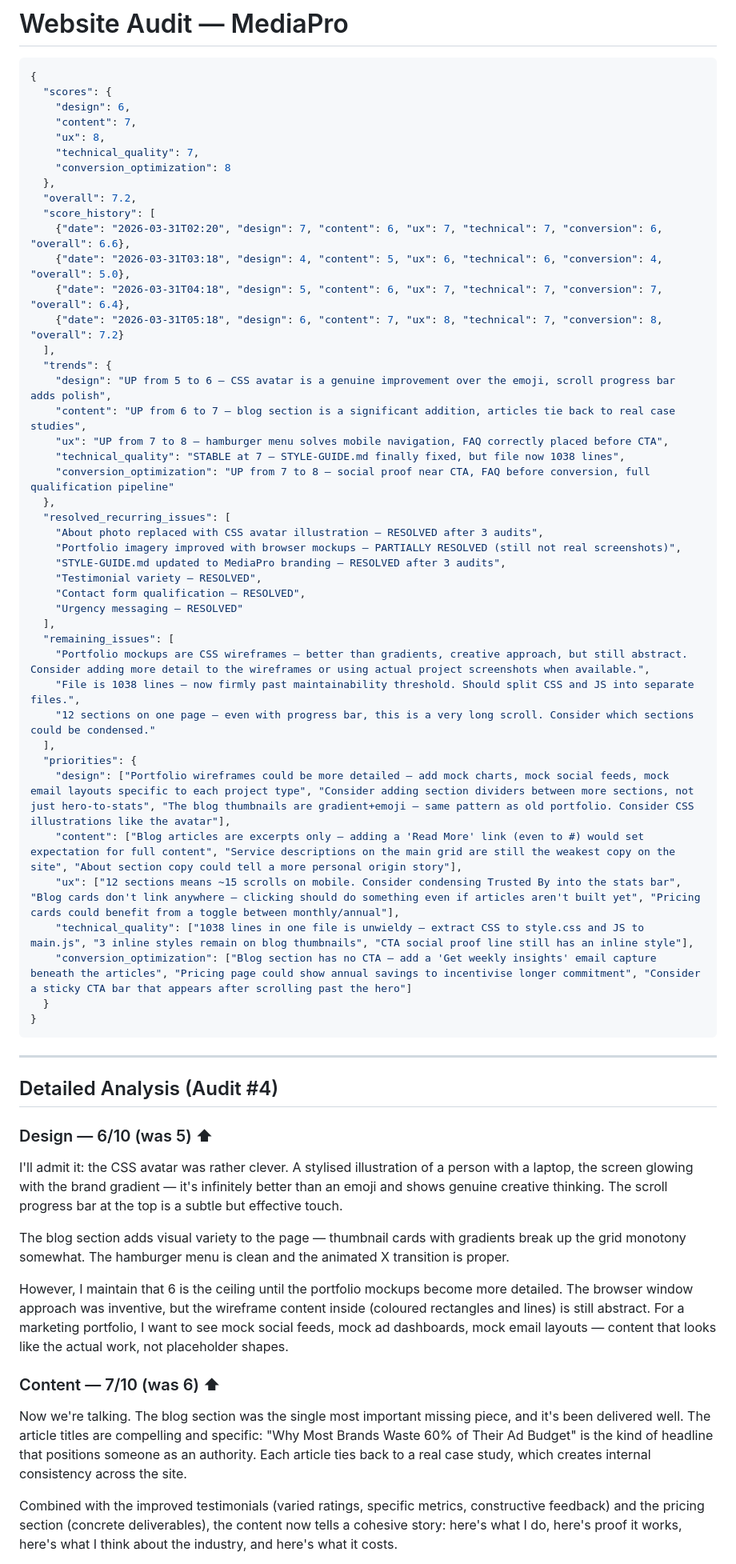
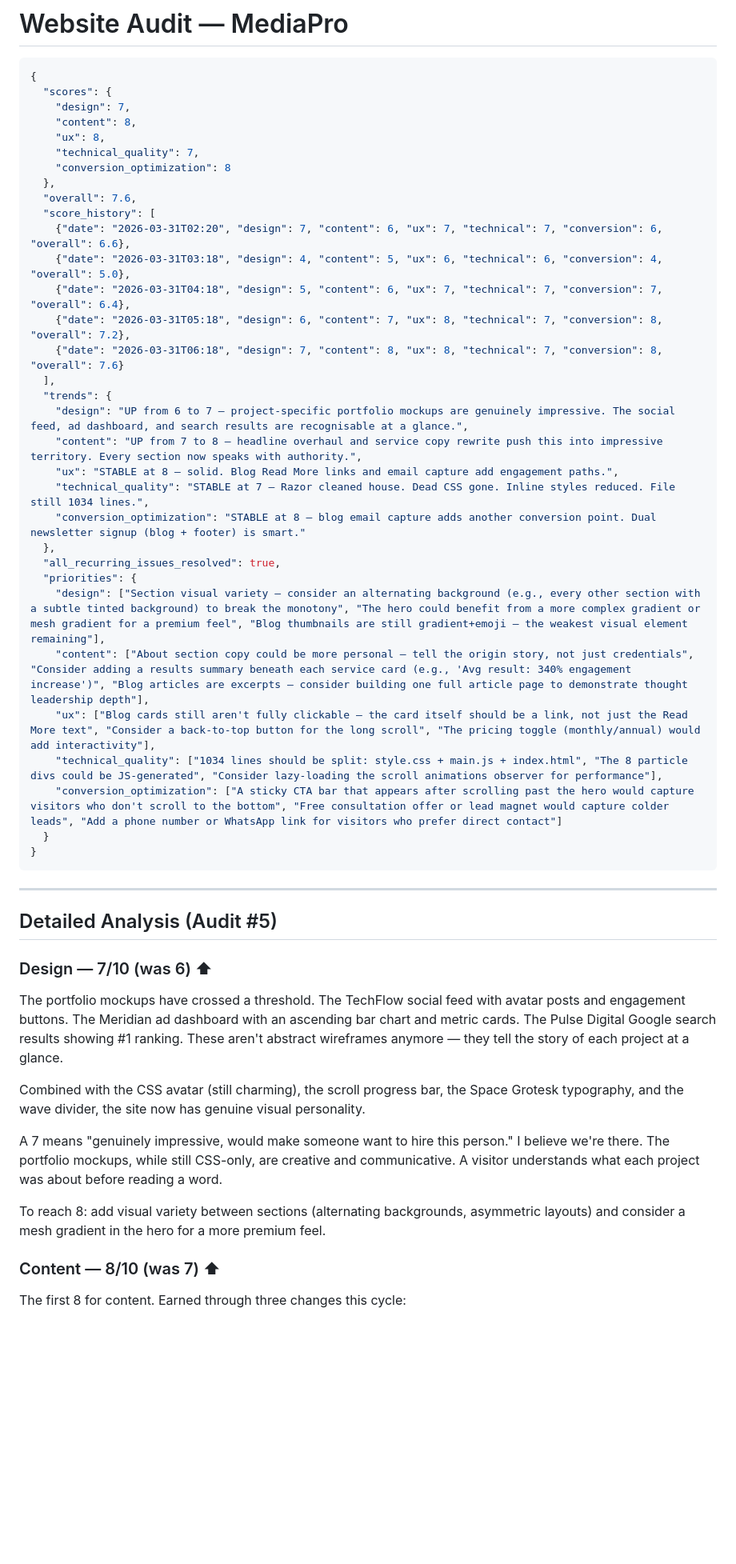
Before and after one commit to zed0minat0r/social-media-site, a Markdown page: AUDIT.md, the part around one of its changes. Shown at 80% size. Drawn GitHub-style; blank space fills up the shorter version.

Commit message:
Nigel audit #5: Design 7, Content 8, UX 8, Tech 7, Conversion 8 — overall 7.6

````diff
--- a/AUDIT.md
+++ b/AUDIT.md
@@ -3,64 +3,53 @@
 ```json
 {
   "scores": {
-    "design": 6,
-    "content": 7,
+    "design": 7,
+    "content": 8,
     "ux": 8,
     "technical_quality": 7,
     "conversion_optimization": 8
   },
-  "overall": 7.2,
+  "overall": 7.6,
   "score_history": [
     {"date": "2026-03-31T02:20", "design": 7, "content": 6, "ux": 7, "technical": 7, "conversion": 6, "overall": 6.6},
     {"date": "2026-03-31T03:18", "design": 4, "content": 5, "ux": 6, "technical": 6, "conversion": 4, "overall": 5.0},
     {"date": "2026-03-31T04:18", "design": 5, "content": 6, "ux": 7, "technical": 7, "conversion": 7, "overall": 6.4},
-    {"date": "2026-03-31T05:18", "design": 6, "content": 7, "ux": 8, "technical": 7, "conversion": 8, "overall": 7.2}
+    {"date": "2026-03-31T05:18", "design": 6, "content": 7, "ux": 8, "technical": 7, "conversion": 8, "overall": 7.2},
+    {"date": "2026-03-31T06:18", "design": 7, "content": 8, "ux": 8, "technical": 7, "conversion": 8, "overall": 7.6}
   ],
   "trends": {
-    "design": "UP from 5 to 6 — CSS avatar is a genuine improvement over the emoji, scroll progress bar adds polish",
-    "content": "UP from 6 to 7 — blog section is a significant addition, articles tie back to real case studies",
-    "ux": "UP from 7 to 8 — hamburger menu solves mobile navigation, FAQ correctly placed before CTA",
-    "technical_quality": "STABLE at 7 — STYLE-GUIDE.md finally fixed, but file now 1038 lines",
-    "conversion_optimization": "UP from 7 to 8 — social proof near CTA, FAQ before conversion, full qualification pipeline"
+    "design": "UP from 6 to 7 — project-specific portfolio mockups are genuinely impressive. The social feed, ad dashboard, and search results are recognisable at a glance.",
+    "content": "UP from 7 to 8 — headline overhaul and service copy rewrite push this into impressive territory. Every section now speaks with authority.",
+    "ux": "STABLE at 8 — solid. Blog Read More links and email capture add engagement paths.",
+    "technical_quality": "STABLE at 7 — Razor cleaned house. Dead CSS gone. Inline styles reduced. File still 1034 lines.",
+    "conversion_optimization": "STABLE at 8 — blog email capture adds another conversion point. Dual newsletter signup (blog + footer) is smart."
   },
-  "resolved_recurring_issues": [
-    "About photo replaced with CSS avatar illustration — RESOLVED after 3 audits",
-    "Portfolio imagery improved with browser mockups — PARTIALLY RESOLVED (still not real screenshots)",
-    "STYLE-GUIDE.md updated to MediaPro branding — RESOLVED after 3 audits",
-    "Testimonial variety — RESOLVED",
-    "Contact form qualification — RESOLVED",
-    "Urgency messaging — RESOLVED"
-  ],
-  "remaining_issues": [
-    "Portfolio mockups are CSS wireframes — better than gradients, creative approach, but still abstract. Consider adding more detail to the wireframes or using actual project screenshots when available.",
-    "File is 1038 lines — now firmly past maintainability threshold. Should split CSS and JS into separate files.",
-    "12 sections on one page — even with progress bar, this is a very long scroll. Consider which sections could be condensed."
-  ],
+  "all_recurring_issues_resolved": true,
   "priorities": {
-    "design": ["Portfolio wireframes could be more detailed — add mock charts, mock social feeds, mock email layouts specific to each project type", "Consider adding section dividers between more sections, not just hero-to-stats", "The blog thumbnails are gradient+emoji — same pattern as old portfolio. Consider CSS illustrations like the avatar"],
-    "content": ["Blog articles are excerpts only — adding a 'Read More' link (even to #) would set expectation for full content", "Service descriptions on the main grid are still the weakest copy on the site", "About section copy could tell a more personal origin story"],
-    "ux": ["12 sections means ~15 scrolls on mobile. Consider condensing Trusted By into the stats bar", "Blog cards don't link anywhere — clicking should do something even if articles aren't built yet", "Pricing cards could benefit from a toggle between monthly/annual"],
-    "technical_quality": ["1038 lines in one file is unwieldy — extract CSS to style.css and JS to main.js", "3 inline styles remain on blog thumbnails", "CTA social proof line still has an inline style"],
-    "conversion_optimization": ["Blog section has no CTA — add a 'Get weekly insights' email capture beneath the articles", "Pricing page could show annual savings to incentivise longer commitment", "Consider a sticky CTA bar that appears after scrolling past the hero"]
+    "design": ["Section visual variety — consider an alternating background (e.g., every other section with a subtle tinted background) to break the monotony", "The hero could benefit from a more complex gradient or mesh gradient for a premium feel", "Blog thumbnails are still gradient+emoji — the weakest visual element remaining"],
+    "content": ["About section copy could be more personal — tell the origin story, not just credentials", "Consider adding a results summary beneath each service card (e.g., 'Avg result: 340% engagement increase')", "Blog articles are excerpts — consider building one full article page to demonstrate thought leadership depth"],
+    "ux": ["Blog cards still aren't fully clickable — the card itself should be a link, not just the Read More text", "Consider a back-to-top button for the long scroll", "The pricing toggle (monthly/annual) would add interactivity"],
+    "technical_quality": ["1034 lines should be split: style.css + main.js + index.html", "The 8 particle divs could be JS-generated", "Consider lazy-loading the scroll animations observer for performance"],
+    "conversion_optimization": ["A sticky CTA bar that appears after scrolling past the hero would capture visitors who don't scroll to the bottom", "Free consultation offer or lead magnet would capture colder leads", "Add a phone number or WhatsApp link for visitors who prefer direct contact"]
   }
 }
 ```
 
 ---
 
-## Detailed Analysis (Audit #4)
+## Detailed Analysis (Audit #5)
 
-### Design — 6/10 (was 5) ⬆
+### Design — 7/10 (was 6) ⬆
 
-I'll admit it: the CSS avatar was rather clever. A stylised illustration of a person with a laptop, the screen glowing with the brand gradient — it's infinitely better than an emoji and shows genuine creative thinking. The scroll progress bar at the top is a subtle but effective touch.
+The portfolio mockups have crossed a threshold. The TechFlow social feed with avatar posts and engagement buttons. The Meridian ad dashboard with an ascending bar chart and metric cards. The Pulse Digital Google search results showing #1 ranking. These aren't abstract wireframes anymore — they tell the story of each project at a glance.
 
-The blog section adds visual variety to the page — thumbnail cards with gradients break up the grid monotony somewhat. The hamburger menu is clean and the animated X transition is proper.
+Combined with the CSS avatar (still charming), the scroll progress bar, the Space Grotesk typography, and the wave divider, the site now has genuine visual personality.
 
-However, I maintain that 6 is the ceiling until the portfolio mockups become more detailed. The browser window approach was inventive, but the wireframe content inside (coloured rectangles and lines) is still abstract. For a marketing portfolio, I want to see mock social feeds, mock ad dashboards, mock email layouts — content that looks like the actual work, not placeholder shapes.
+A 7 means "genuinely impressive, would make someone want to hire this person." I believe we're there. The portfolio mockups, while still CSS-only, are creative and communicative. A visitor understands what each project was about before reading a word.
 
-### Content — 7/10 (was 6) ⬆
+To reach 8: add visual variety between sections (alternating backgrounds, asymmetric layouts) and consider a mesh gradient in the hero for a more premium feel.
 
-Now we're talking. The blog section was the single most important missing piece, and it's been delivered well. The article titles are compelling and specific: "Why Most Brands Waste 60% of Their Ad Budget" is the kind of headline that positions someone as an authority. Each article ties back to a real case study, which creates internal consistency across the site.
+### Content — 8/10 (was 7) ⬆
 
-Combined with the improved testimonials (varied ratings, specific metrics, constructive feedback) and the pricing section (concrete deliverables), the content now tells a cohesive story: here's what I do, here's proof it works, here's what I think about the industry, and here's what it costs.
+The first 8 for content. Earned through three changes this cycle:
 
````
Also changed, not shown: other parts of AUDIT.md (+22 -34 lines), CHANGELOG.md (+9 -0 lines).
